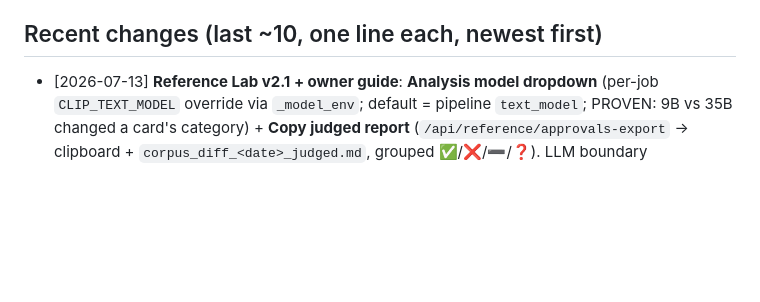
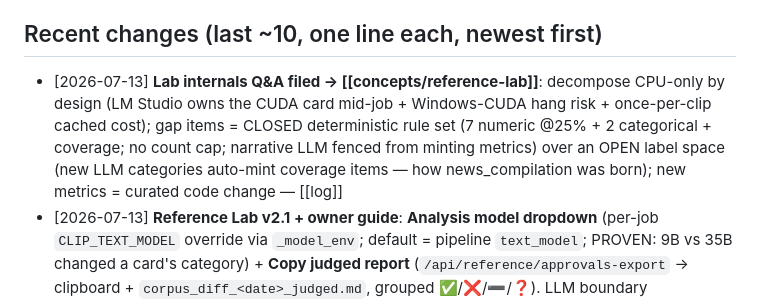
Before and after one commit to Notsosmartt-cmd/OpenClawStreamClipper, a Markdown page: AIclippingPipelineVault/wiki/hot.md, the part around the change. Drawn GitHub-style; blank space fills up the shorter version.

```diff
--- a/AIclippingPipelineVault/wiki/hot.md
+++ b/AIclippingPipelineVault/wiki/hot.md
@@ -43,6 +43,7 @@ anything stale (>~2 weeks), and refresh the state table if defaults/flags/models
 - Older flag-gated lanes unchanged (transitions `CLIP_JUMP_CUTS=gaps` first; arc-stitch ratio ~0.45; detection Fixes 2/3 unexercised; CLAP threshold calibration) — that arc lives in [[concepts/handoff-2026-07-09]]
 
 ## Recent changes (last ~10, one line each, newest first)
+- [2026-07-13] **Lab internals Q&A filed → [[concepts/reference-lab]]**: decompose CPU-only by design (LM Studio owns the CUDA card mid-job + Windows-CUDA hang risk + once-per-clip cached cost); gap items = CLOSED deterministic rule set (7 numeric @25% + 2 categorical + coverage; no count cap; narrative LLM fenced from minting metrics) over an OPEN label space (new LLM categories auto-mint coverage items — how news_compilation was born); new metrics = curated code change — [[log]]
 - [2026-07-13] **Reference Lab v2.1 + owner guide**: **Analysis model dropdown** (per-job `CLIP_TEXT_MODEL` override via `_model_env`; default = pipeline `text_model`; PROVEN: 9B vs 35B changed a card's category) + **Copy judged report** (`/api/reference/approvals-export` → clipboard + `corpus_diff_<date>_judged.md`, grouped ✅/❌/➖/❓). LLM boundary documented: 1 vision call/card + 1 narrative call; decompose = CPU-only. NEW [[concepts/reference-lab]] guide — [[log]]
 - [2026-07-12] **Reference Lab v2 — Clipper-style UX** (owner: "confusing"): checkbox table + **Analyze Selected (N) / Analyze New / Compare → Gap Report** (2 chained-job endpoints replaced the 4-step workflow); plain-language findings w/ ✓ Fix it / ✗ Not a problem. Live-verified (Analyze New carded the last clip → 60/60; Compare skips cached cards); owner dashboard restarted per BUG 70 — [[log]]
 - [2026-07-12] **Consolidation pass (owner req)**: BUG 69 (fingerprint jitter vs concat) + BUG 70 (stale-dashboard split-brain) filed in the registry; **[[concepts/handoff-2026-07-12]]** capstone written (incl. the tested-and-ABANDONED routes table); log.md ROTATED (Q2 → [[log-2026-Q2]], 116 July entries stay); hot state table + in-flight section rewritten to current gates — [[log]]
```
Also changed, not shown: AIclippingPipelineVault/wiki/log.md (+3 -0 lines), 1 other file.
